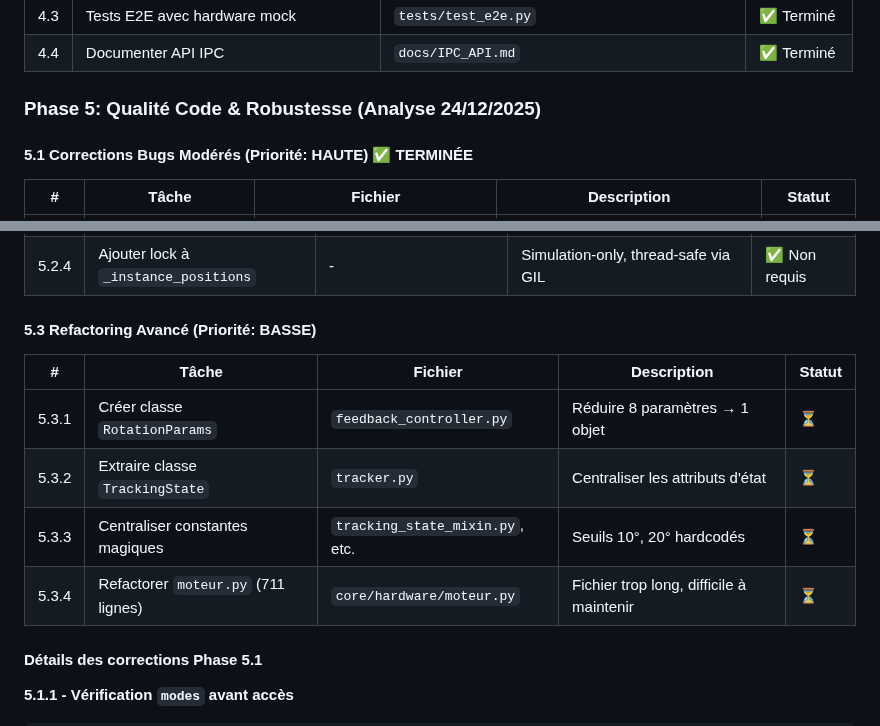
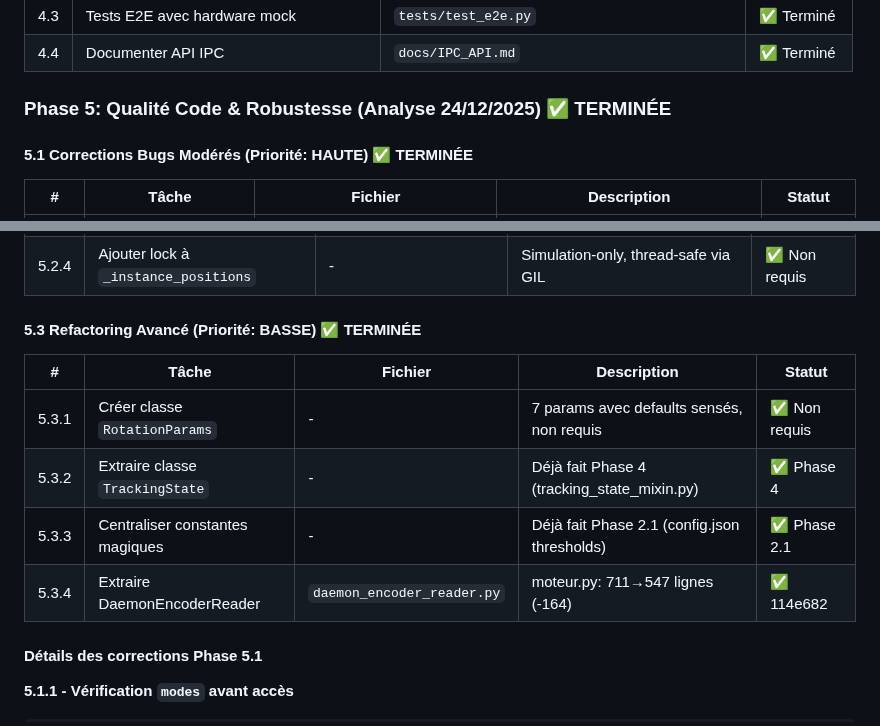
Before and after one commit to jpokinter87/DriftApp-Web, a Markdown page: PLAN_ANALYSE_REFACTORING.md, 2 parts joined by grey strips. Drawn GitHub-style.

Commit message:
Doc: Mark Phase 5 as fully completed
All Phase 5 tasks completed:
- 5.1: 4 bug fixes (null checks, fcntl locks, logging, deque)
- 5.2: Quality cleanup (1 print fixed, rest justified)
- 5.3: Advanced refactoring (DaemonEncoderReader extraction)

moteur.py reduced from 711 to 547 lines.
5 phases of refactoring now complete.

```diff
--- a/PLAN_ANALYSE_REFACTORING.md
+++ b/PLAN_ANALYSE_REFACTORING.md
@@ -318,7 +318,7 @@ class TestIntegrationFlow:
 | 4.3 | Tests E2E avec hardware mock | `tests/test_e2e.py` | ✅ Terminé |
 | 4.4 | Documenter API IPC | `docs/IPC_API.md` | ✅ Terminé |
 
-### Phase 5: Qualité Code & Robustesse (Analyse 24/12/2025)
+### Phase 5: Qualité Code & Robustesse (Analyse 24/12/2025) ✅ TERMINÉE
 
 #### 5.1 Corrections Bugs Modérés (Priorité: HAUTE) ✅ TERMINÉE
 
@@ -338,14 +338,14 @@ class TestIntegrationFlow:
 | 5.2.3 | Corriger TOCTOU `exists()` | - | Déjà corrigé par 5.1.2 (helper function) | ✅ 91079e1 |
 | 5.2.4 | Ajouter lock à `_instance_positions` | - | Simulation-only, thread-safe via GIL | ✅ Non requis |
 
-#### 5.3 Refactoring Avancé (Priorité: BASSE)
+#### 5.3 Refactoring Avancé (Priorité: BASSE) ✅ TERMINÉE
 
 | # | Tâche | Fichier | Description | Statut |
 |---|-------|---------|-------------|--------|
-| 5.3.1 | Créer classe `RotationParams` | `feedback_controller.py` | Réduire 8 paramètres → 1 objet | ⏳ |
-| 5.3.2 | Extraire classe `TrackingState` | `tracker.py` | Centraliser les attributs d'état | ⏳ |
-| 5.3.3 | Centraliser constantes magiques | `tracking_state_mixin.py`, etc. | Seuils 10°, 20° hardcodés | ⏳ |
-| 5.3.4 | Refactorer `moteur.py` (711 lignes) | `core/hardware/moteur.py` | Fichier trop long, difficile à maintenir | ⏳ |
+| 5.3.1 | Créer classe `RotationParams` | - | 7 params avec defaults sensés, non requis | ✅ Non requis |
+| 5.3.2 | Extraire classe `TrackingState` | - | Déjà fait Phase 4 (tracking_state_mixin.py) | ✅ Phase 4 |
+| 5.3.3 | Centraliser constantes magiques | - | Déjà fait Phase 2.1 (config.json thresholds) | ✅ Phase 2.1 |
+| 5.3.4 | Extraire DaemonEncoderReader | `daemon_encoder_reader.py` | moteur.py: 711→547 lignes (-164) | ✅ 114e682 |
 
 #### Détails des corrections Phase 5.1
 
```
